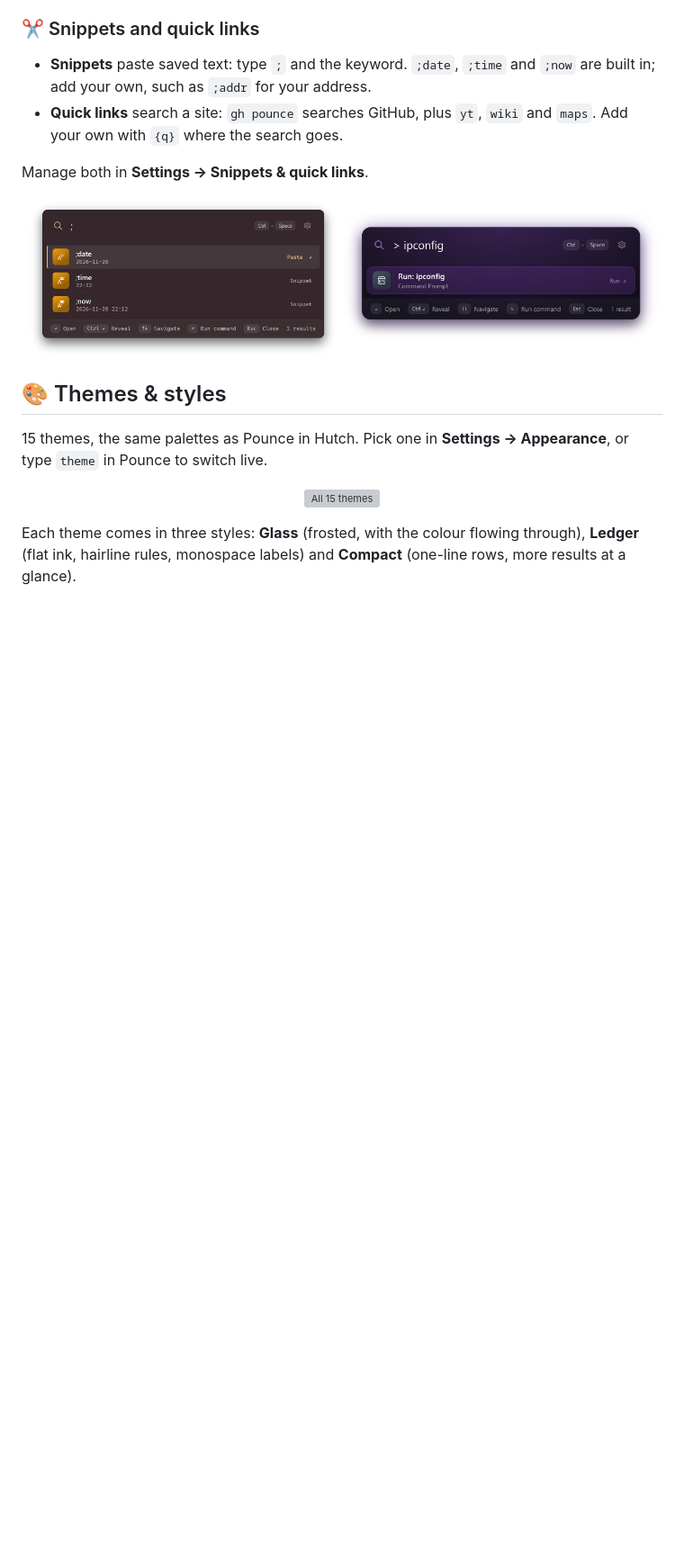
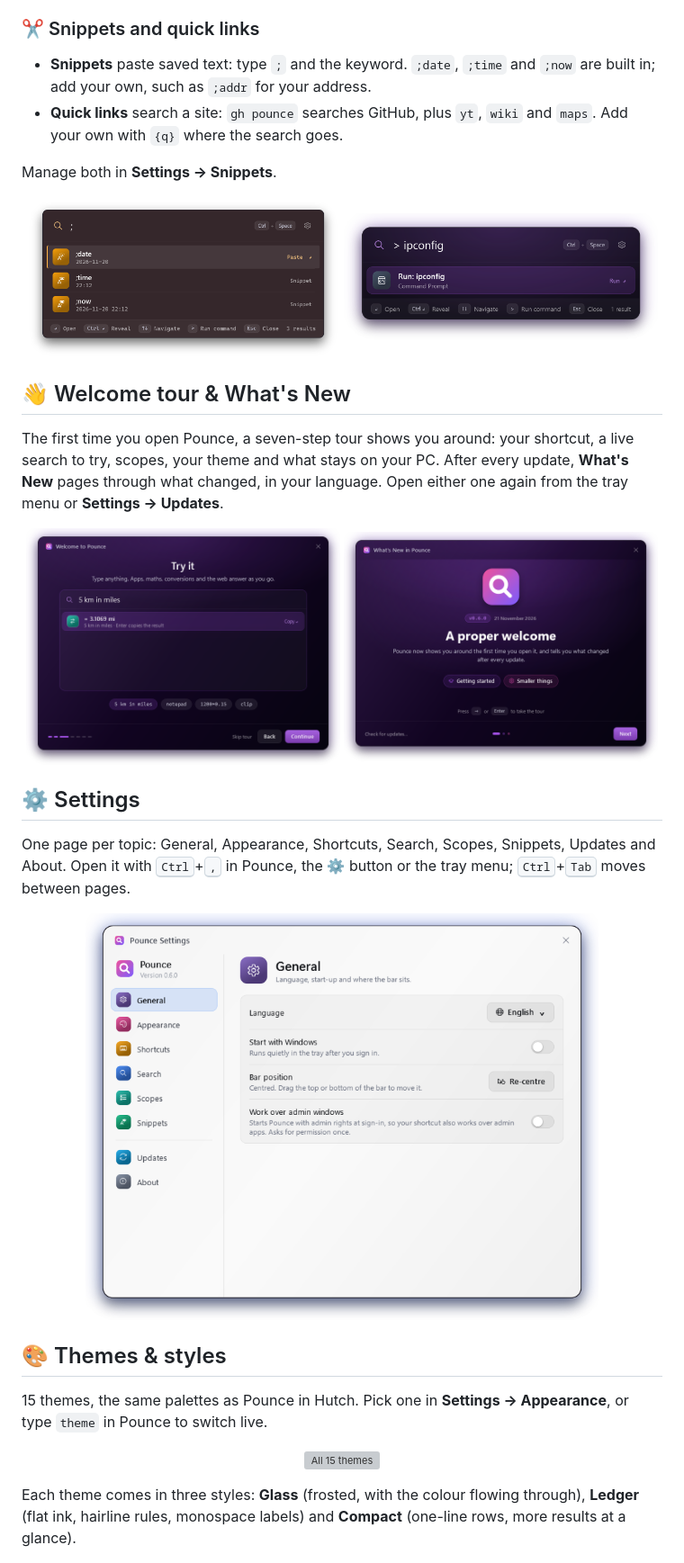
Before and after one commit to Coursion-Studio/pounce-windows, a Markdown page: README.md, the part around one of its changes. Shown at 90% size. Drawn GitHub-style; pictures changed too: docs/shot-settings.png, docs/shot-tour.png (added), docs/shot-whatsnew.png (added); blank space fills up the shorter version; grey boxes are pictures that could not be loaded.

Commit message:
README and changelog for 0.6.0

```diff
--- a/README.md
+++ b/README.md
@@ -142,11 +142,31 @@ Type what you want, such as `dark` or `lock`, or `actions:` to see them all.
 - **Snippets** paste saved text: type `;` and the keyword. `;date`, `;time` and `;now` are built in; add your own, such as `;addr` for your address.
 - **Quick links** search a site: `gh pounce` searches GitHub, plus `yt`, `wiki` and `maps`. Add your own with `{q}` where the search goes.
 
-Manage both in **Settings → Snippets & quick links**.
+Manage both in **Settings → Snippets**.
 
 <p align="center">
   <img src="docs/shot-snippets.png" width="49%" alt="Snippets (Sunset theme, Ledger style)">
   <img src="docs/shot-command.png" width="49%" alt="Run a command with >">
+</p>
+
+## 👋 Welcome tour & What's New
+
+The first time you open Pounce, a seven-step tour shows you around: your shortcut, a live search to try,
+scopes, your theme and what stays on your PC. After every update, **What's New** pages through what changed,
+in your language. Open either one again from the tray menu or **Settings → Updates**.
+
+<p align="center">
+  <img src="docs/shot-tour.png" width="49%" alt="The welcome tour">
+  <img src="docs/shot-whatsnew.png" width="49%" alt="What's New">
+</p>
+
+## ⚙️ Settings
+
+One page per topic: General, Appearance, Shortcuts, Search, Scopes, Snippets, Updates and About.
+Open it with <kbd>Ctrl</kbd>+<kbd>,</kbd> in Pounce, the ⚙ button or the tray menu; <kbd>Ctrl</kbd>+<kbd>Tab</kbd> moves between pages.
+
+<p align="center">
+  <img src="docs/shot-settings.png" width="80%" alt="Pounce Settings">
 </p>
 
 ## 🎨 Themes & styles
```
Also changed, not shown: other parts of README.md (+1 -1 lines), CHANGELOG.md (+13 -0 lines), docs/shot-settings-scopes.png (added).
